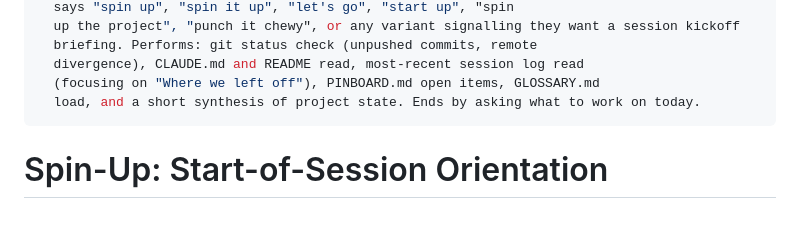
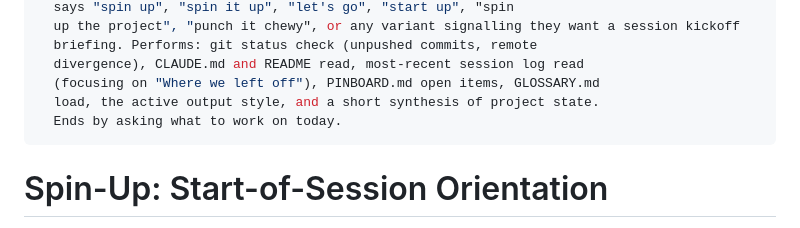
Before and after one commit to aspi6246/Claude-Code-Skills-for-Academics, a Markdown page: spin-up/SKILL.md, the part around one of its changes. GitHub-like rendering.

```diff
--- a/spin-up/SKILL.md
+++ b/spin-up/SKILL.md
@@ -8,7 +8,8 @@ description: >
   briefing. Performs: git status check (unpushed commits, remote
   divergence), CLAUDE.md and README read, most-recent session log read
   (focusing on "Where we left off"), PINBOARD.md open items, GLOSSARY.md
-  load, and a short synthesis of project state. Ends by asking what to work on today.
+  load, the active output style, and a short synthesis of project state.
+  Ends by asking what to work on today.
 ---
 
 # Spin-Up: Start-of-Session Orientation
```
Also changed, not shown: other parts of spin-up/SKILL.md (+41 -3 lines), README.md (+1 -1 lines).
